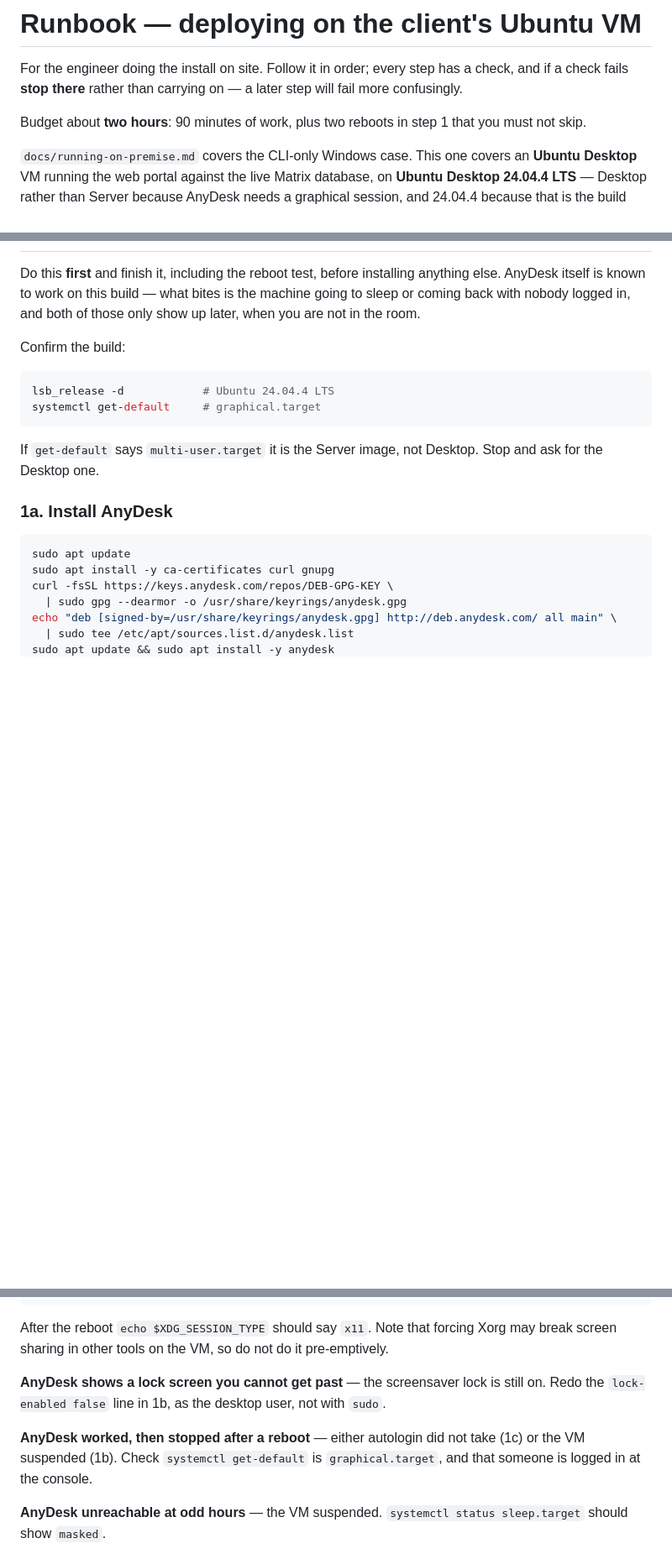
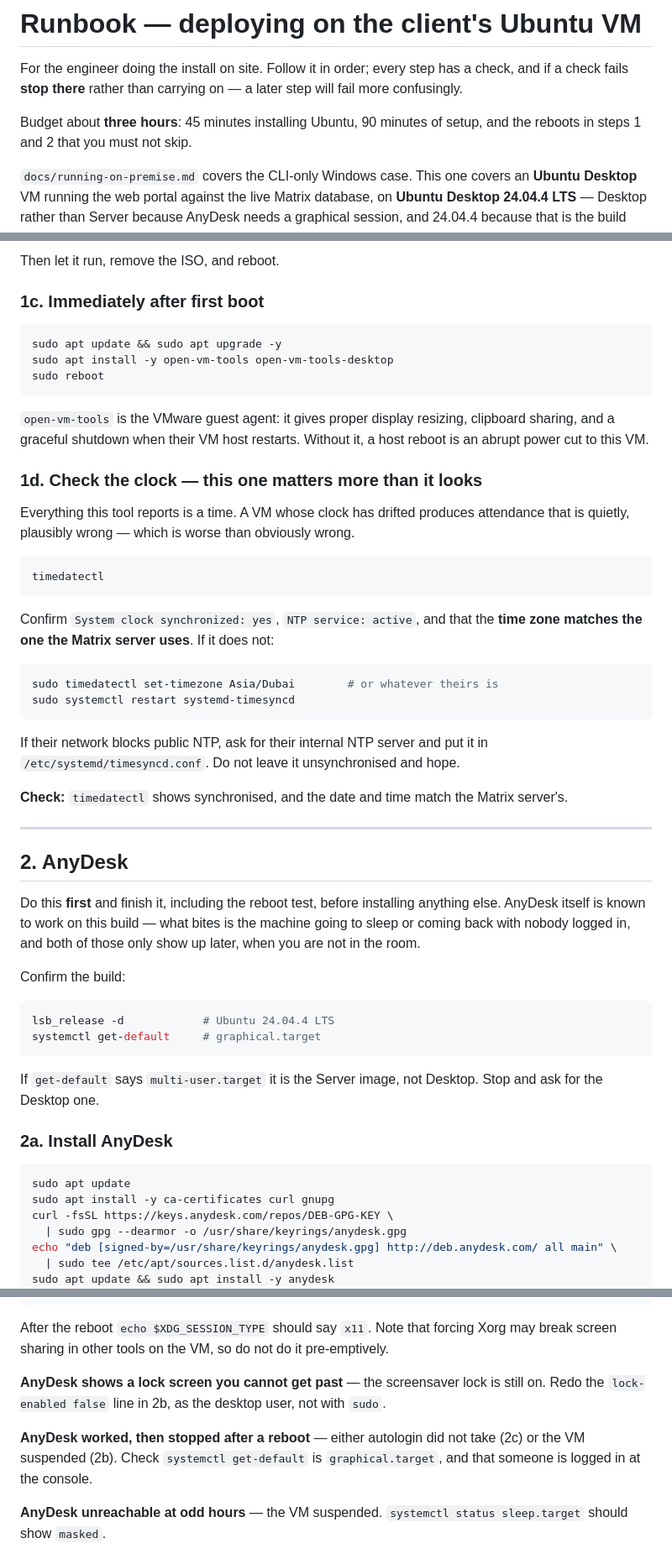
Before and after one commit to netontech/matrixreports, a Markdown page: docs/runbook-ubuntu-vm.md, 3 parts joined by grey strips. Shown at 84% size. Drawn GitHub-style; blank space fills up the shorter version.

````diff
--- a/docs/runbook-ubuntu-vm.md
+++ b/docs/runbook-ubuntu-vm.md
@@ -4,8 +4,8 @@ For the engineer doing the install on site. Follow it in order; every step has a
 check, and if a check fails **stop there** rather than carrying on — a later
 step will fail more confusingly.
 
-Budget about **two hours**: 90 minutes of work, plus two reboots in step 1 that
-you must not skip.
+Budget about **three hours**: 45 minutes installing Ubuntu, 90 minutes of
+setup, and the reboots in steps 1 and 2 that you must not skip.
 
 `docs/running-on-premise.md` covers the CLI-only Windows case. This one covers
 an **Ubuntu Desktop** VM running the web portal against the live Matrix
@@ -44,3 +91,44 @@ difference between a half-hour conversation and a week's delay.
+Then let it run, remove the ISO, and reboot.
+
+### 1c. Immediately after first boot
+
+```bash
+sudo apt update && sudo apt upgrade -y
+sudo apt install -y open-vm-tools open-vm-tools-desktop
+sudo reboot
+```
+
+`open-vm-tools` is the VMware guest agent: it gives proper display resizing,
+clipboard sharing, and a graceful shutdown when their VM host restarts.
+Without it, a host reboot is an abrupt power cut to this VM.
+
+### 1d. Check the clock — this one matters more than it looks
+
+Everything this tool reports is a time. A VM whose clock has drifted produces
+attendance that is quietly, plausibly wrong — which is worse than obviously
+wrong.
+
+```bash
+timedatectl
+```
+
+Confirm `System clock synchronized: yes`, `NTP service: active`, and that the
+**time zone matches the one the Matrix server uses**. If it does not:
+
+```bash
+sudo timedatectl set-timezone Asia/Dubai        # or whatever theirs is
+sudo systemctl restart systemd-timesyncd
+```
+
+If their network blocks public NTP, ask for their internal NTP server and put
+it in `/etc/systemd/timesyncd.conf`. Do not leave it unsynchronised and hope.
+
+**Check:** `timedatectl` shows synchronised, and the date and time match the
+Matrix server's.
+
+---
+
+## 2. AnyDesk
 
 Do this **first** and finish it, including the reboot test, before installing
 anything else. AnyDesk itself is known to work on this build — what bites is
@@ -57,7 +145,7 @@ systemctl get-default     # graphical.target
 If `get-default` says `multi-user.target` it is the Server image, not Desktop.
 Stop and ask for the Desktop one.
 
-### 1a. Install AnyDesk
+### 2a. Install AnyDesk
 
 ```bash
 sudo apt update
@@ -490,11 +578,11 @@ Xorg may break screen sharing in other tools on the VM, so do not do it
 pre-emptively.
 
 **AnyDesk shows a lock screen you cannot get past** — the screensaver lock is
-still on. Redo the `lock-enabled false` line in 1b, as the desktop user, not
+still on. Redo the `lock-enabled false` line in 2b, as the desktop user, not
 with `sudo`.
 
 **AnyDesk worked, then stopped after a reboot** — either autologin did not
-take (1c) or the VM suspended (1b). Check `systemctl get-default` is
+take (2c) or the VM suspended (2b). Check `systemctl get-default` is
 `graphical.target`, and that someone is logged in at the console.
 
 **AnyDesk unreachable at odd hours** — the VM suspended. `systemctl status
````
Also changed, not shown: other parts of docs/runbook-ubuntu-vm.md (+68 -21 lines).
